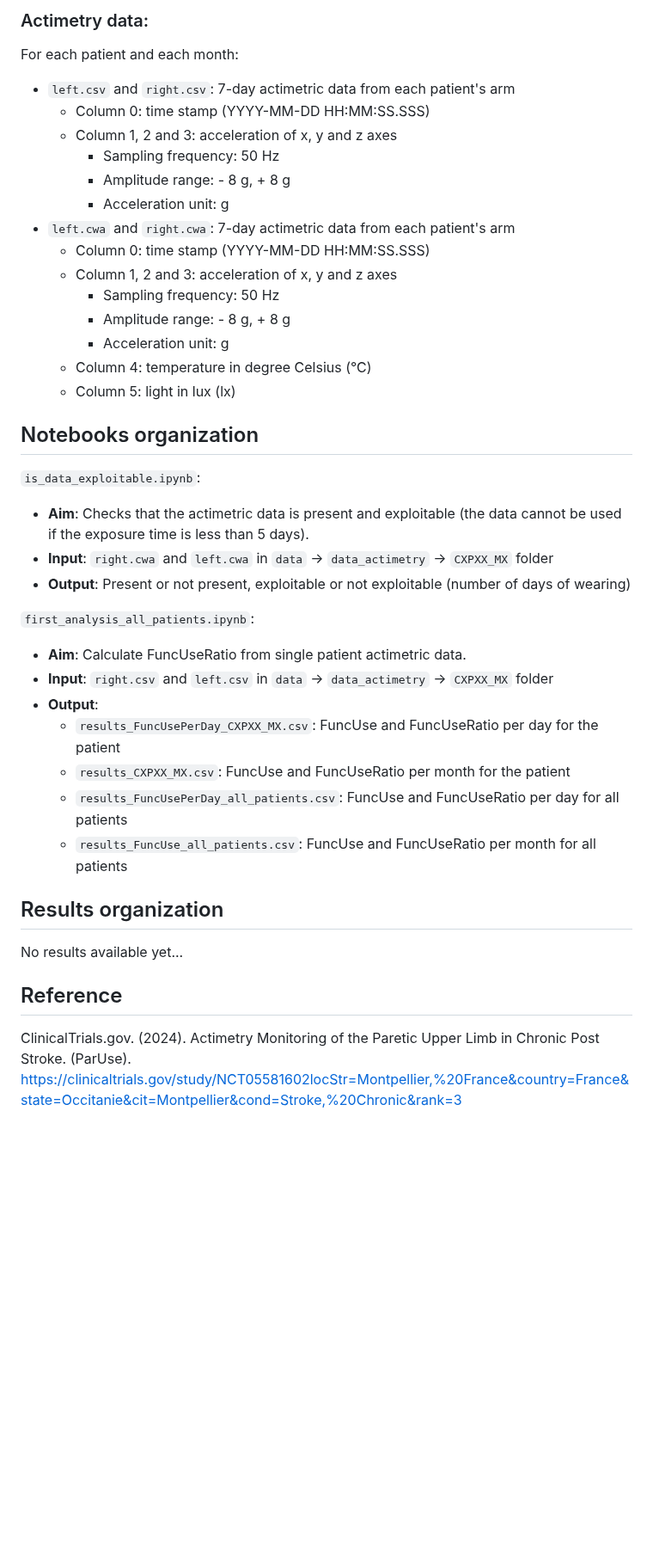
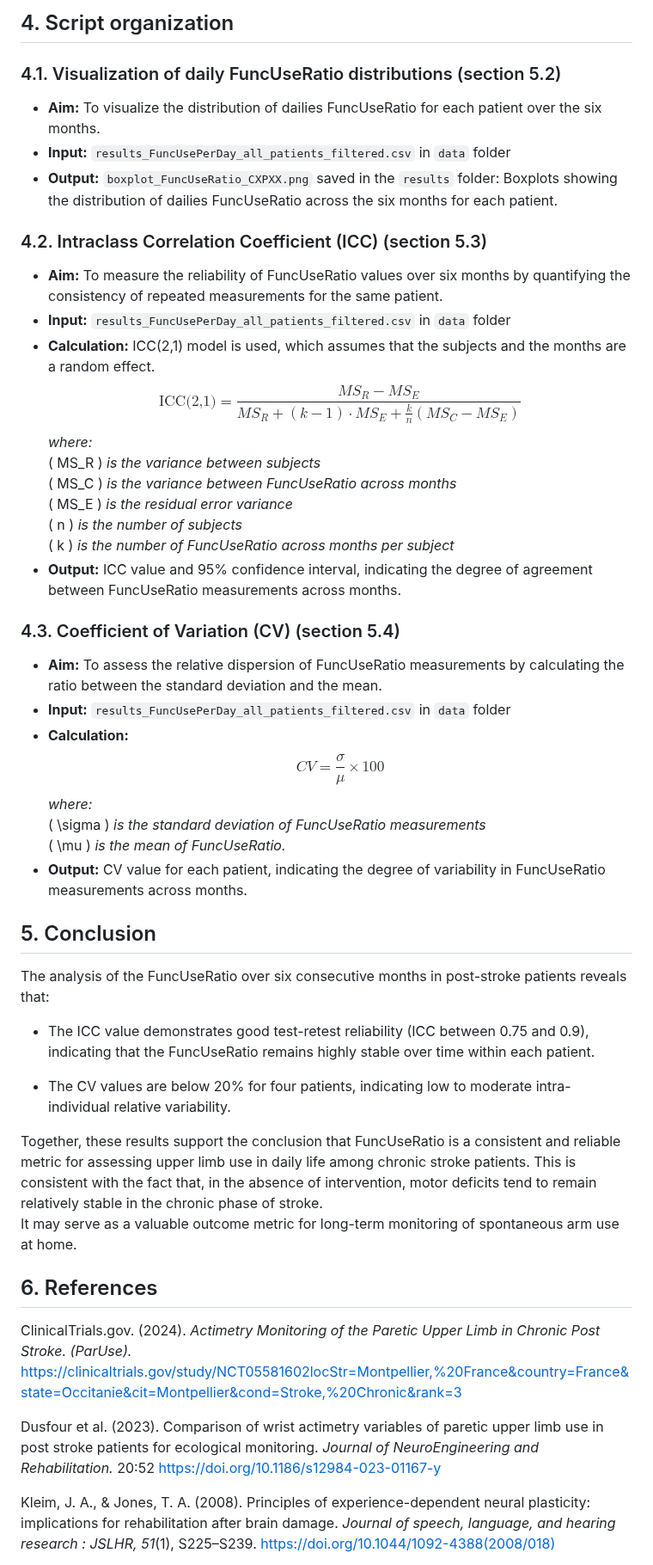
Before and after one commit to MarionGranier/Projet_R_Python_M2_REHAB, a Markdown page: readme.md, the part around one of its changes. Shown at 86% size. Drawn GitHub-style; blank space fills up the shorter version.

```diff
--- a/readme.md
+++ b/readme.md
@@ -33,38 +39,51 @@ Analysis in progress...
 
-### Actimetry data:
-For each patient and each month:
-- `left.csv` and `right.csv`: 7-day actimetric data from each patient's arm
-    - Column 0: time stamp (YYYY-MM-DD HH:MM:SS.SSS)
-    - Column 1, 2 and 3: acceleration of x, y and z axes
-      - Sampling frequency: 50 Hz
-      - Amplitude range: - 8 g, + 8 g
-      - Acceleration unit: g
-- `left.cwa` and `right.cwa`: 7-day actimetric data from each patient's arm
-    - Column 0: time stamp (YYYY-MM-DD HH:MM:SS.SSS)
-    - Column 1, 2 and 3: acceleration of x, y and z axes
-      - Sampling frequency: 50 Hz
-      - Amplitude range: - 8 g, + 8 g
-      - Acceleration unit: g
-    - Column 4: temperature in degree Celsius (°C)
-    - Column 5: light in lux (lx)
+## 4. Script organization
+### 4.1. Visualization of daily FuncUseRatio distributions (section 5.2)
+- **Aim:** To visualize the distribution of dailies FuncUseRatio for each patient over the six months.
+- **Input:** `results_FuncUsePerDay_all_patients_filtered.csv` in `data` folder
+- **Output:** `boxplot_FuncUseRatio_CXPXX.png` saved in the `results` folder: Boxplots showing the distribution of dailies FuncUseRatio across the six months for each patient.
 
-## Notebooks organization
-`is_data_exploitable.ipynb`:
-- **Aim**: Checks that the actimetric data is present and exploitable (the data cannot be used if the exposure time is less than 5 days).
-- **Input**: `right.cwa` and `left.cwa` in `data` → `data_actimetry` → `CXPXX_MX` folder
-- **Output**: Present or not present, exploitable or not exploitable (number of days of wearing)
+### 4.2. Intraclass Correlation Coefficient (ICC) (section 5.3)
+- **Aim:** To measure the reliability of FuncUseRatio values over six months by quantifying the consistency of repeated measurements for the same patient.
+- **Input:** `results_FuncUsePerDay_all_patients_filtered.csv` in `data` folder
+- **Calculation:**  ICC(2,1) model is used, which assumes that the subjects and the months are a random effect.
+$$
+\text{ICC(2,1)} = \frac{MS_R - MS_E}{MS_R + (k - 1) \cdot MS_E + \frac{k}{n} (MS_C - MS_E)}
+$$
+*where:*
+\( MS_R \) *is the variance between subjects*
+\( MS_C \) *is the variance between FuncUseRatio across months*
+\( MS_E \) *is the residual error variance*
+\( n \) *is the number of subjects*
+\( k \) *is the number of FuncUseRatio across months per subject*
+- **Output:**  ICC value and 95% confidence interval, indicating the degree of agreement between FuncUseRatio measurements across months.
 
-`first_analysis_all_patients.ipynb`:
-- **Aim**: Calculate FuncUseRatio from single patient actimetric data.
-- **Input**: `right.csv` and `left.csv` in `data` → `data_actimetry` → `CXPXX_MX` folder
-- **Output**:
-    - `results_FuncUsePerDay_CXPXX_MX.csv`: FuncUse and FuncUseRatio per day for the patient
-    - `results_CXPXX_MX.csv`: FuncUse and FuncUseRatio per month for the patient
-    - `results_FuncUsePerDay_all_patients.csv`: FuncUse and FuncUseRatio per day for all patients
-    - `results_FuncUse_all_patients.csv`: FuncUse and FuncUseRatio per month for all patients
+### 4.3. Coefficient of Variation (CV) (section 5.4)
+- **Aim:** To assess the relative dispersion of FuncUseRatio measurements by calculating the ratio between the standard deviation and the mean.
+- **Input:** `results_FuncUsePerDay_all_patients_filtered.csv` in `data` folder
+- **Calculation:**
+$$
+CV = \frac{\sigma}{\mu} \times 100
+$$
+*where:*
+\( \sigma \) *is the standard deviation of FuncUseRatio measurements*
+\( \mu \) *is the mean of FuncUseRatio.*
+- **Output:** CV value for each patient, indicating the degree of variability in FuncUseRatio measurements across months.
 
-## Results organization
-No results available yet...
+## 5. Conclusion
+The analysis of the FuncUseRatio over six consecutive months in post-stroke patients reveals that:
 
-## Reference
-ClinicalTrials.gov. (2024). Actimetry Monitoring of the Paretic Upper Limb in Chronic Post Stroke. (ParUse). [https://clinicaltrials.gov/study/NCT05581602locStr=Montpellier,%20France&country=France&state=Occitanie&cit=Montpellier&cond=Stroke,%20Chronic&rank=3 ](https://clinicaltrials.gov/study/NCT05581602?locStr=Montpellier,%20France&country=France&state=Occitanie&city=Montpellier&cond=Stroke,%20actimetry&rank=1)
+- The ICC value demonstrates good test-retest reliability (ICC between 0.75 and 0.9), indicating that the FuncUseRatio remains highly stable over time within each patient.
+
+- The CV values are below 20% for four patients, indicating low to moderate intra-individual relative variability.
+
+Together, these results support the conclusion that FuncUseRatio is a consistent and reliable metric for assessing upper limb use in daily life among chronic stroke patients. This is consistent with the fact that, in the absence of intervention, motor deficits tend to remain relatively stable in the chronic phase of stroke.
+It may serve as a valuable outcome metric for long-term monitoring of spontaneous arm use at home.
+
+## 6. References
+ClinicalTrials.gov. (2024). *Actimetry Monitoring of the Paretic Upper Limb in Chronic Post Stroke. (ParUse).* https://clinicaltrials.gov/study/NCT05581602locStr=Montpellier,%20France&country=France&state=Occitanie&cit=Montpellier&cond=Stroke,%20Chronic&rank=3
+
+Dusfour et al. (2023). Comparison of wrist actimetry variables of paretic upper limb use in post stroke patients for ecological monitoring. *Journal of NeuroEngineering and Rehabilitation.* 20:52 https://doi.org/10.1186/s12984-023-01167-y
+
+Kleim, J. A., & Jones, T. A. (2008). Principles of experience-dependent neural plasticity: implications for rehabilitation after brain damage. *Journal of speech, language, and hearing research : JSLHR, 51*(1), S225–S239. https://doi.org/10.1044/1092-4388(2008/018)
+
```
Also changed, not shown: other parts of readme.md (+29 -20 lines).
